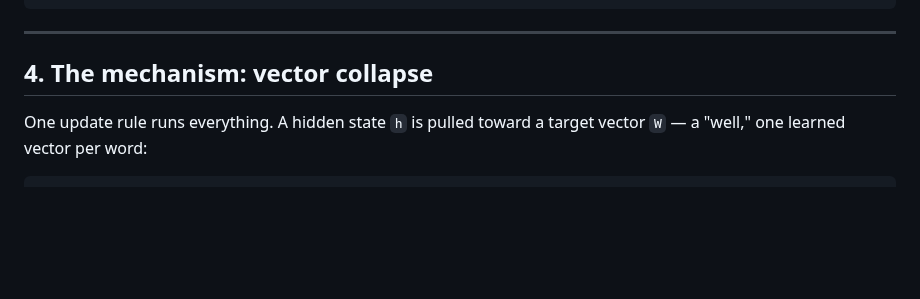
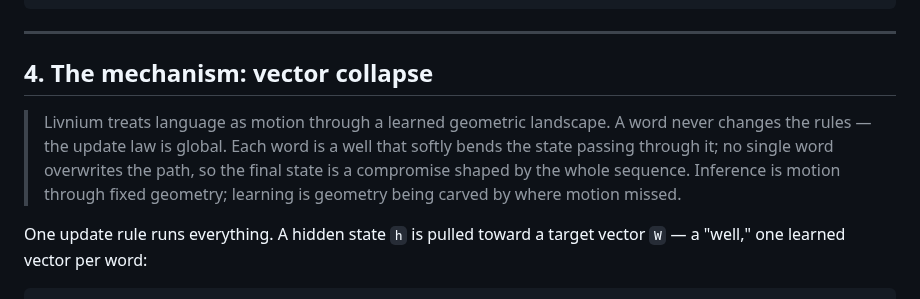
Before and after one commit to chetanxpatil/livnium, a Markdown page: docs/START_HERE.md, the part around the change. Rendered like a GitHub page; blank space fills up the shorter version.

````diff
--- a/docs/START_HERE.md
+++ b/docs/START_HERE.md
@@ -53,6 +53,13 @@ python3 chat_reply.py --chat
 
 ## 4. The mechanism: vector collapse
 
+> Livnium treats language as motion through a learned geometric landscape. A
+> word never changes the rules — the update law is global. Each word is a well
+> that softly bends the state passing through it; no single word overwrites the
+> path, so the final state is a compromise shaped by the whole sequence.
+> Inference is motion through fixed geometry; learning is geometry being carved
+> by where motion missed.
+
 One update rule runs everything. A hidden state `h` is pulled toward a target vector `W` — a "well," one learned vector per word:
 
 ```
````
Also changed, not shown: README.md (+23 -0 lines).
